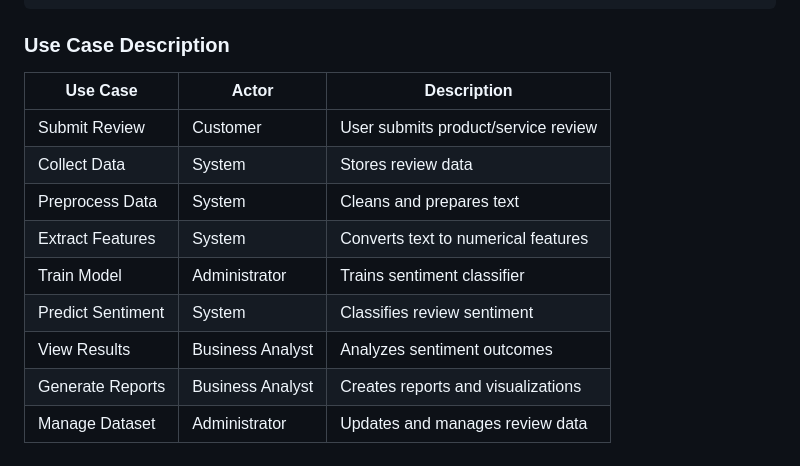
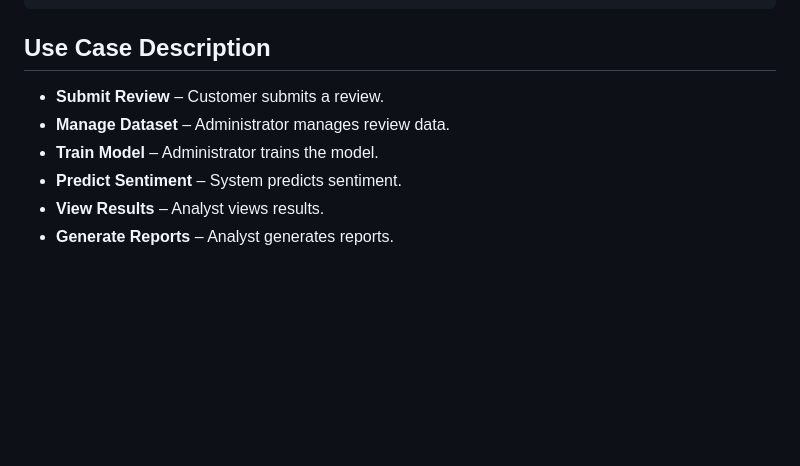
Before and after one commit to rithikaaj12/Sentiment-Analysis-of-Reviews, a Markdown page: README.md, the part around one of its changes. Rendered like a GitHub page; blank space fills up the shorter version.

````diff
--- a/README.md
+++ b/README.md
@@ -186,16 +143,11 @@ The proposed system automates the process of sentiment analysis by using NLP and
 +------------------+      +------------------+
 ```
 
-### Use Case Description
+##  Use Case Description
 
-| Use Case | Actor | Description |
-|-----------|--------|-------------|
-| Submit Review | Customer | User submits product/service review |
-| Collect Data | System | Stores review data |
-| Preprocess Data | System | Cleans and prepares text |
-| Extract Features | System | Converts text to numerical features |
-| Train Model | Administrator | Trains sentiment classifier |
-| Predict Sentiment | System | Classifies review sentiment |
-| View Results | Business Analyst | Analyzes sentiment outcomes |
-| Generate Reports | Business Analyst | Creates reports and visualizations |
-| Manage Dataset | Administrator | Updates and manages review data |
+- **Submit Review** – Customer submits a review.
+- **Manage Dataset** – Administrator manages review data.
+- **Train Model** – Administrator trains the model.
+- **Predict Sentiment** – System predicts sentiment.
+- **View Results** – Analyst views results.
+- **Generate Reports** – Analyst generates reports.
````
Also changed, not shown: other parts of README.md (+8 -51 lines).
